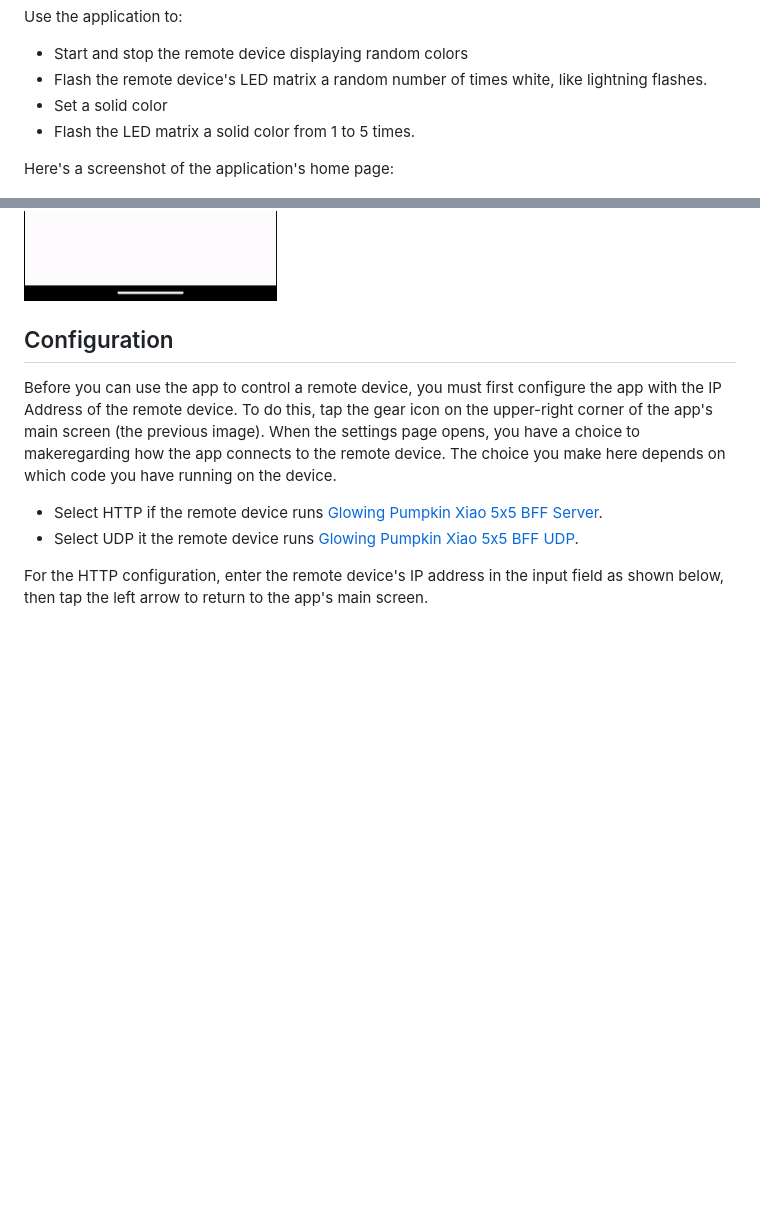
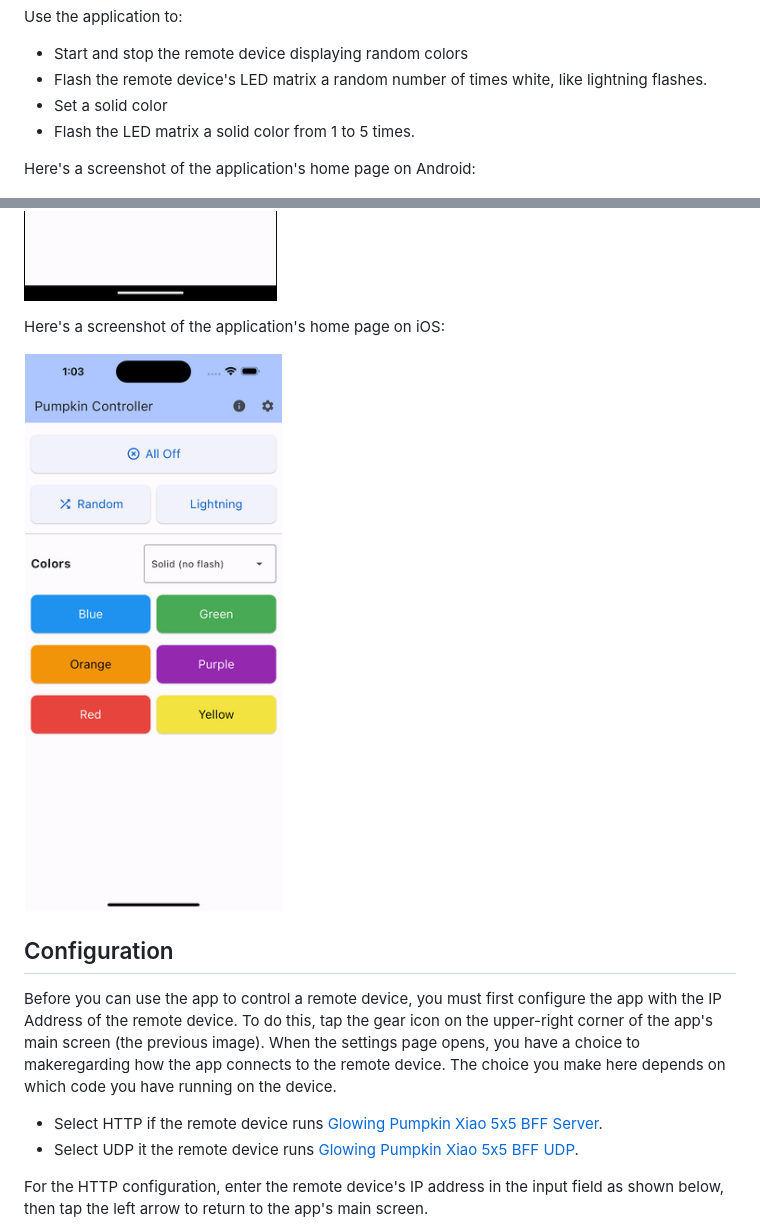
Before and after one commit to fumblystuff/pumpkin-controller-app-flutter, a Markdown page: readme.md, 2 parts joined by grey strips. Rendered like a GitHub page; pictures changed too: images/pumpkin-controller-ios.png (added); blank space fills up the shorter version.

Commit message:
tested iOS

```diff
--- a/readme.md
+++ b/readme.md
@@ -9,9 +9,13 @@ Use the application to:
 * Set a solid color
 * Flash the LED matrix a solid color from 1 to 5 times.
 
-Here's a screenshot of the application's home page:
+Here's a screenshot of the application's home page on Android:
 
 ![Home Page Image](images/home.png)
+
+Here's a screenshot of the application's home page on iOS:
+
+![Pumpkin Controller on iOS](images/pumpkin-controller-ios.png)
 
 ## Configuration
 
```
Also changed, not shown: 6 other files.
